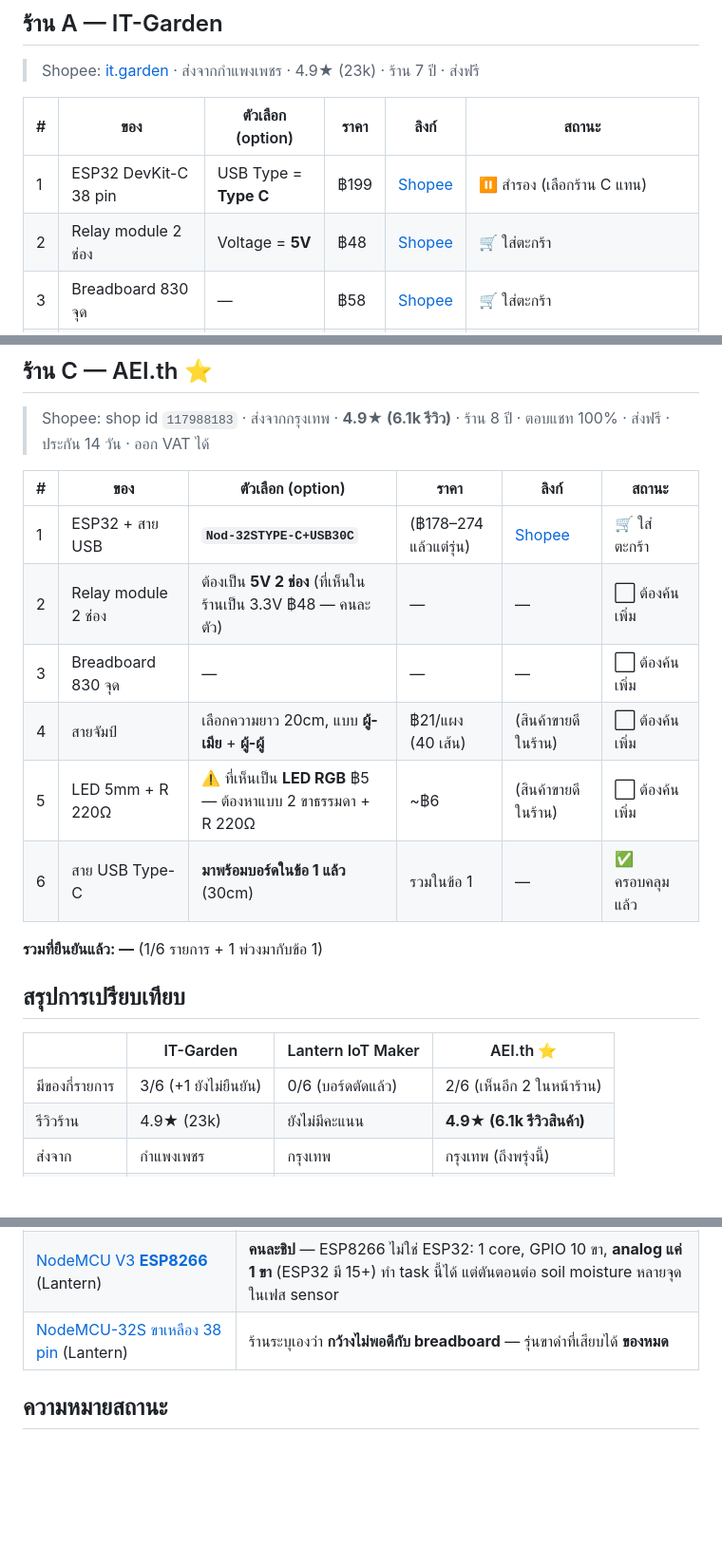
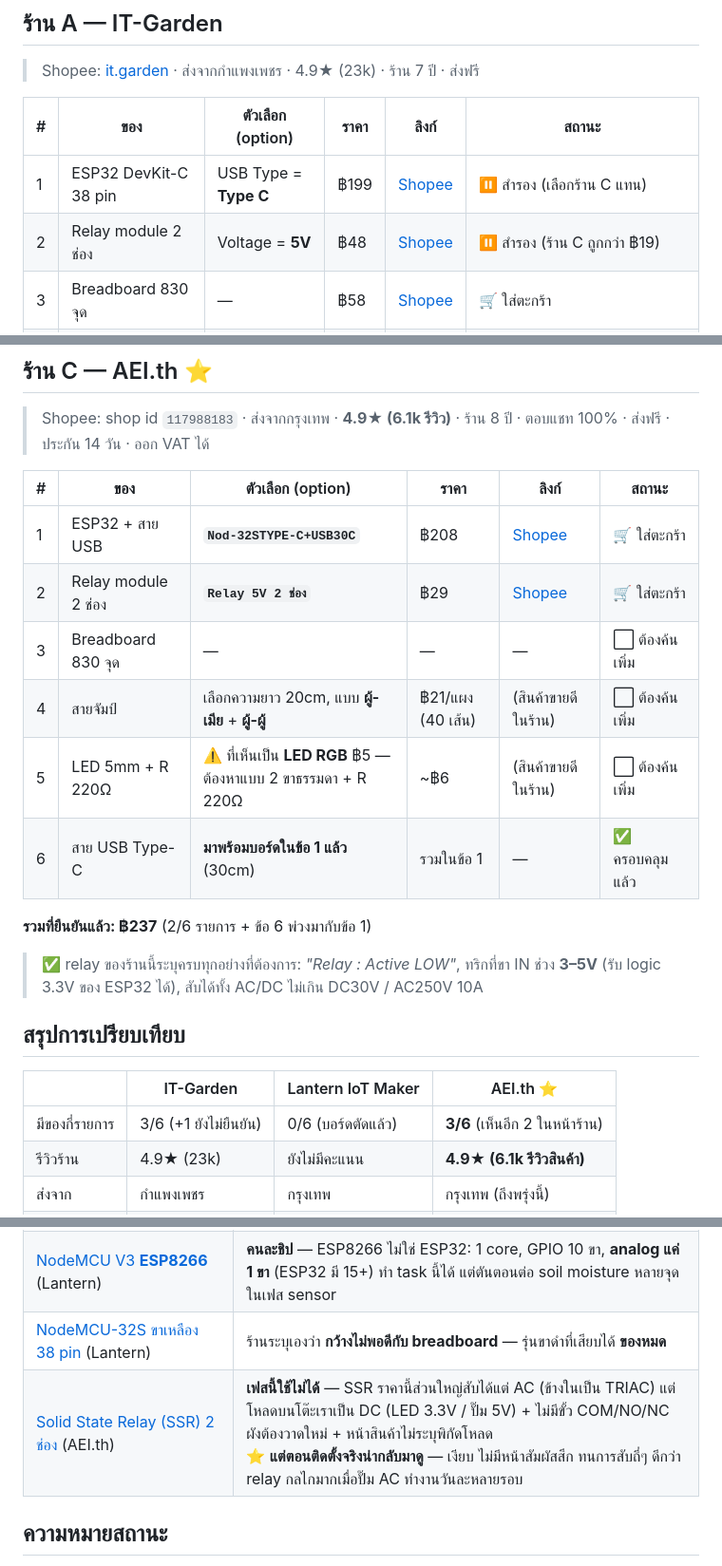
Before and after one commit to patchamet/land-planning, a Markdown page: tasks/switch-control/03-procurement.md, 3 parts joined by grey strips. Shown at 95% size. Drawn GitHub-style; blank space fills up the shorter version.

Commit message:
Procurement: confirm AEI.th relay 5V 2ch, record SSR rejection
Co-Authored-By: Claude Fable 5 <noreply@anthropic.com>

```diff
--- a/tasks/switch-control/03-procurement.md
+++ b/tasks/switch-control/03-procurement.md
@@ -25,7 +25,7 @@
 | # | ของ | ตัวเลือก (option) | ราคา | ลิงก์ | สถานะ |
 |---|---|---|---|---|---|
 | 1 | ESP32 DevKit-C 38 pin | USB Type = **Type C** | ฿199 | [Shopee](https://shopee.co.th/ESP32-ESP-32-DEVKIT-C-Layout-Development-Board-38-Pin-i.128765755.6416424361) | ⏸️ สำรอง (เลือกร้าน C แทน) |
-| 2 | Relay module 2 ช่อง | Voltage = **5V** | ฿48 | [Shopee](https://shopee.co.th/%E0%B9%82%E0%B8%A1%E0%B8%94%E0%B8%B9%E0%B8%A5%E0%B8%A3%E0%B8%B5%E0%B9%80%E0%B8%A5%E0%B8%A2%E0%B9%8C-Module-Relay-2-Channel-DC-5V-12V-Active-Low-Level-Trigger-i.128765755.7716504218) | 🛒 ใส่ตะกร้า |
+| 2 | Relay module 2 ช่อง | Voltage = **5V** | ฿48 | [Shopee](https://shopee.co.th/%E0%B9%82%E0%B8%A1%E0%B8%94%E0%B8%B9%E0%B8%A5%E0%B8%A3%E0%B8%B5%E0%B9%80%E0%B8%A5%E0%B8%A2%E0%B9%8C-Module-Relay-2-Channel-DC-5V-12V-Active-Low-Level-Trigger-i.128765755.7716504218) | ⏸️ สำรอง (ร้าน C ถูกกว่า ฿19) |
 | 3 | Breadboard 830 จุด | — | ฿58 | [Shopee](https://shopee.co.th/%E0%B8%9A%E0%B8%AD%E0%B8%A3%E0%B9%8C%E0%B8%94%E0%B8%9E%E0%B8%B1%E0%B8%92%E0%B8%99%E0%B8%B2-Breadboard-830-%E0%B8%88%E0%B8%B8%E0%B8%94-i.128765755.5116646334) | 🛒 ใส่ตะกร้า |
 | 4 | สายจัมป์ | — | — | — | ❓ ยังไม่ยืนยัน (ค้นในร้านไม่ขึ้น แต่มีคำค้นแนะนำ "Jumper Wire") |
 | 5 | LED 5mm + R 220Ω | — | — | — | ⬜ ยังไม่ได้ค้น |
@@ -54,20 +54,22 @@
 
 | # | ของ | ตัวเลือก (option) | ราคา | ลิงก์ | สถานะ |
 |---|---|---|---|---|---|
-| 1 | ESP32 + สาย USB | **`Nod-32STYPE-C+USB30C`** | (฿178–274 แล้วแต่รุ่น) | [Shopee](https://shopee.co.th/ESP32-WiFi-Node32s-ESP-32-ESP-32S-NodeMCU-ESP-WROOM-32-WiFi-Bluetooth-i.117988183.2053436592) | 🛒 ใส่ตะกร้า |
-| 2 | Relay module 2 ช่อง | ต้องเป็น **5V 2 ช่อง** (ที่เห็นในร้านเป็น 3.3V ฿48 — คนละตัว) | — | — | ⬜ ต้องค้นเพิ่ม |
+| 1 | ESP32 + สาย USB | **`Nod-32STYPE-C+USB30C`** | ฿208 | [Shopee](https://shopee.co.th/ESP32-WiFi-Node32s-ESP-32-ESP-32S-NodeMCU-ESP-WROOM-32-WiFi-Bluetooth-i.117988183.2053436592) | 🛒 ใส่ตะกร้า |
+| 2 | Relay module 2 ช่อง | **`Relay 5V 2 ช่อง`** | ฿29 | [Shopee](https://shopee.co.th/Relay-5V-12V-24V-i.117988183.1905845048) | 🛒 ใส่ตะกร้า |
 | 3 | Breadboard 830 จุด | — | — | — | ⬜ ต้องค้นเพิ่ม |
 | 4 | สายจัมป์ | เลือกความยาว 20cm, แบบ **ผู้-เมีย** + **ผู้-ผู้** | ฿21/แผง (40 เส้น) | (สินค้าขายดีในร้าน) | ⬜ ต้องค้นเพิ่ม |
 | 5 | LED 5mm + R 220Ω | ⚠️ ที่เห็นเป็น **LED RGB** ฿5 — ต้องหาแบบ 2 ขาธรรมดา + R 220Ω | ~฿6 | (สินค้าขายดีในร้าน) | ⬜ ต้องค้นเพิ่ม |
 | 6 | สาย USB Type-C | **มาพร้อมบอร์ดในข้อ 1 แล้ว** (30cm) | รวมในข้อ 1 | — | ✅ ครอบคลุมแล้ว |
 
-**รวมที่ยืนยันแล้ว: —** (1/6 รายการ + 1 พ่วงมากับข้อ 1)
+**รวมที่ยืนยันแล้ว: ฿237** (2/6 รายการ + ข้อ 6 พ่วงมากับข้อ 1)
+
+> ✅ relay ของร้านนี้ระบุครบทุกอย่างที่ต้องการ: *"Relay : Active LOW"*, ทริกที่ขา IN ช่วง **3–5V** (รับ logic 3.3V ของ ESP32 ได้), สับได้ทั้ง AC/DC ไม่เกิน DC30V / AC250V 10A
 
 ## สรุปการเปรียบเทียบ
 
 | | IT-Garden | Lantern IoT Maker | AEI.th ⭐ |
 |---|---|---|---|
-| มีของกี่รายการ | 3/6 (+1 ยังไม่ยืนยัน) | 0/6 (บอร์ดตัดแล้ว) | 2/6 (เห็นอีก 2 ในหน้าร้าน) |
+| มีของกี่รายการ | 3/6 (+1 ยังไม่ยืนยัน) | 0/6 (บอร์ดตัดแล้ว) | **3/6** (เห็นอีก 2 ในหน้าร้าน) |
 | รีวิวร้าน | 4.9★ (23k) | ยังไม่มีคะแนน | **4.9★ (6.1k รีวิวสินค้า)** |
 | ส่งจาก | กำแพงเพชร | กรุงเทพ | กรุงเทพ (ถึงพรุ่งนี้) |
 | ค่าส่ง | ส่งฟรี | — | ส่งฟรี |
@@ -95,6 +97,7 @@
 | [Relay 2 ช่อง Low/High Trigger ฿68](https://shopee.co.th/%E0%B9%82%E0%B8%A1%E0%B8%94%E0%B8%B9%E0%B8%A5%E0%B8%A3%E0%B8%B5%E0%B9%80%E0%B8%A5%E0%B8%A2%E0%B9%8C-Module-Relay-2-Channel-DC-5V-12V-Active-Low-High-Level-Trigger-i.128765755.2924318590) (IT-Garden) | ตั้ง jumper เป็น high-trigger ได้ → ปลอดภัยกว่าตอน ESP32 บูต (relay ไม่กระตุกติดเอง) **ใกล้เคียงงานติดตั้งจริงมากกว่า** แต่แพงกว่า ฿20 และรีวิวน้อยกว่า — ปัญหานี้แก้ในโค้ดกับ A#2 ได้ |
 | [NodeMCU V3 **ESP8266**](https://shopee.co.th/NodeMCU-V3-ESP8266-CH340-FT232-WiFi-IoT-Development-Board-i.270502312.5437459542) (Lantern) | **คนละชิป** — ESP8266 ไม่ใช่ ESP32: 1 core, GPIO 10 ขา, **analog แค่ 1 ขา** (ESP32 มี 15+) ทำ task นี้ได้ แต่ตันตอนต่อ soil moisture หลายจุดในเฟส sensor |
 | [NodeMCU-32S ขาเหลือง 38 pin](https://shopee.co.th/NodeMCU-32S-ESP32-ESP32S-Development-Board-WiFi-Bluetooth-IoT-38-pin-i.270502312.3537550776) (Lantern) | ร้านระบุเองว่า **กว้างไม่พอดีกับ breadboard** — รุ่นขาดำที่เสียบได้ **ของหมด** |
+| [Solid State Relay (SSR) 2 ช่อง](https://shopee.co.th/Solid-State-Relay-SSR-ssr-i.117988183.7635120633) (AEI.th) | **เฟสนี้ใช้ไม่ได้** — SSR ราคานี้ส่วนใหญ่สับได้แต่ AC (ข้างในเป็น TRIAC) แต่โหลดบนโต๊ะเราเป็น DC (LED 3.3V / ปั๊ม 5V) + ไม่มีขั้ว COM/NO/NC ผังต้องวาดใหม่ + หน้าสินค้าไม่ระบุพิกัดโหลด<br>⭐ **แต่ตอนติดตั้งจริงน่ากลับมาดู** — เงียบ ไม่มีหน้าสัมผัสสึก ทนการสับถี่ๆ ดีกว่า relay กลไกมากเมื่อปั๊ม AC ทำงานวันละหลายรอบ |
 
 ## ความหมายสถานะ
 
```
